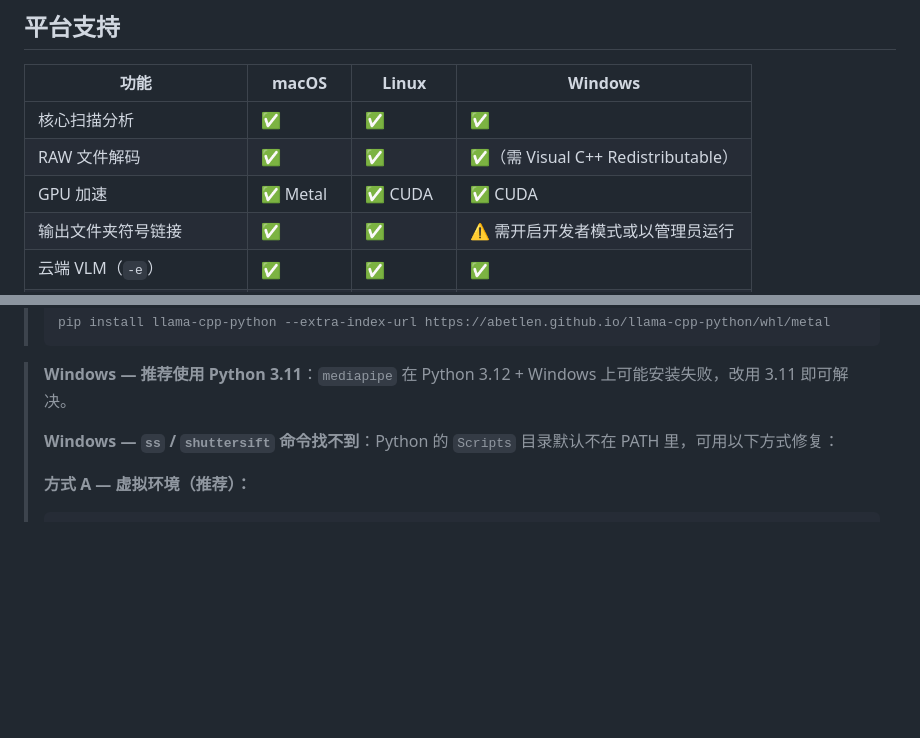
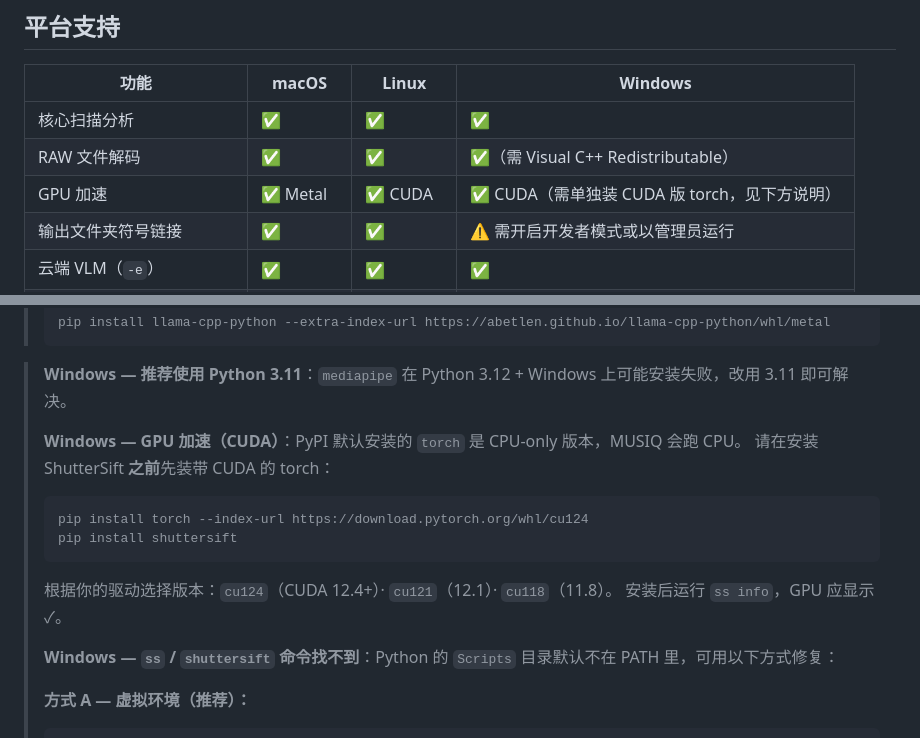
Before and after one commit to host452b/ShutterSift, a Markdown page: README.zh.md, 2 parts joined by grey strips. Drawn GitHub-style; blank space fills up the shorter version.

Commit message:
docs: add Windows CUDA torch install instructions for GPU acceleration

````diff
--- a/README.zh.md
+++ b/README.zh.md
@@ -17,7 +17,7 @@ ss ./photos
 |------|-------|-------|---------|
 | 核心扫描分析 | ✅ | ✅ | ✅ |
 | RAW 文件解码 | ✅ | ✅ | ✅（需 Visual C++ Redistributable）|
-| GPU 加速 | ✅ Metal | ✅ CUDA | ✅ CUDA |
+| GPU 加速 | ✅ Metal | ✅ CUDA | ✅ CUDA（需单独装 CUDA 版 torch，见下方说明）|
 | 输出文件夹符号链接 | ✅ | ✅ | ⚠️ 需开启开发者模式或以管理员运行 |
 | 云端 VLM（`-e`）| ✅ | ✅ | ✅ |
 | 本地 VLM（`setup --vlm`）| ✅ | ✅ | ✅ |
@@ -57,6 +57,15 @@ pip install git+https://github.com/host452b/ShutterSift.git
 > ```
 
 > **Windows — 推荐使用 Python 3.11**：`mediapipe` 在 Python 3.12 + Windows 上可能安装失败，改用 3.11 即可解决。
+>
+> **Windows — GPU 加速（CUDA）**：PyPI 默认安装的 `torch` 是 CPU-only 版本，MUSIQ 会跑 CPU。
+> 请在安装 ShutterSift **之前**先装带 CUDA 的 torch：
+> ```cmd
+> pip install torch --index-url https://download.pytorch.org/whl/cu124
+> pip install shuttersift
+> ```
+> 根据你的驱动选择版本：`cu124`（CUDA 12.4+）· `cu121`（12.1）· `cu118`（11.8）。
+> 安装后运行 `ss info`，GPU 应显示 ✓。
 >
 > **Windows — `ss` / `shuttersift` 命令找不到**：Python 的 `Scripts` 目录默认不在 PATH 里，可用以下方式修复：
 >
````
Also changed, not shown: README.md (+10 -1 lines).
